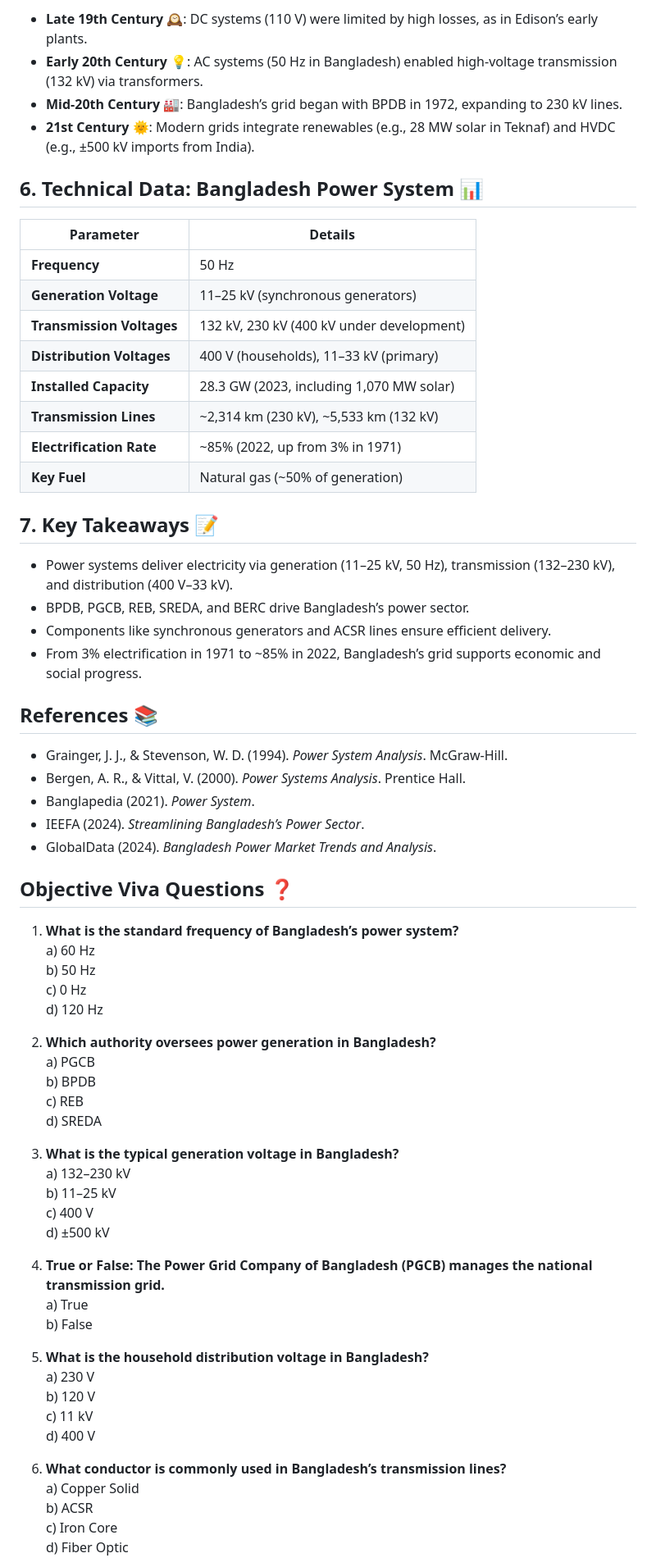
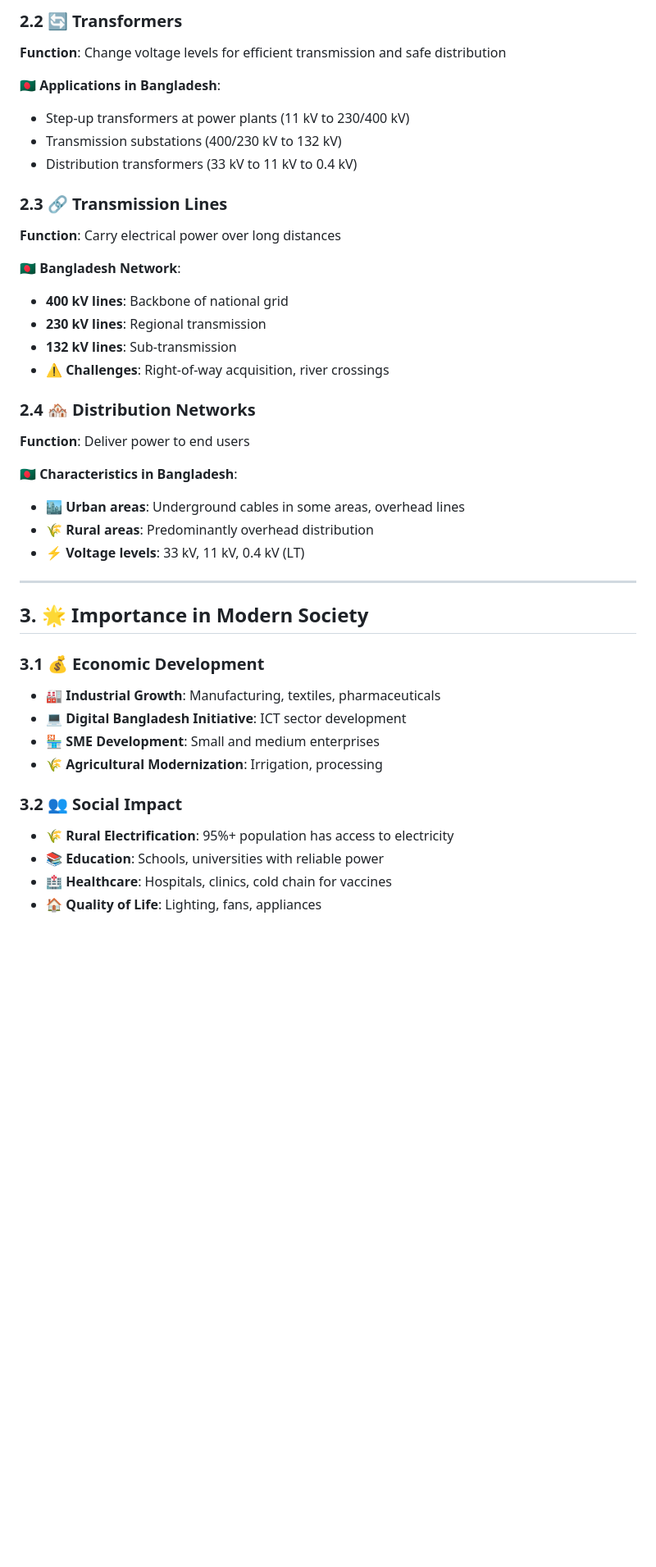
Before and after one commit to hkroniBD/Electrical-Courses, a Markdown page: Power system/1: Introduction to Electrical Power Systems.md, the part around the change printed below. Shown: that part at 82% size. Drawn GitHub-style; blank space fills up the shorter version.

```diff
--- a/Power system/1: Introduction to Electrical Power Systems.md
+++ b/Power system/1: Introduction to Electrical Power Systems.md
@@ -48,66 +67,42 @@ Power systems evolved globally and in Bangladesh:
 
-- **Late 19th Century** 🕰️: DC systems (110 V) were limited by high losses, as in Edison’s early plants.
-- **Early 20th Century** 💡: AC systems (50 Hz in Bangladesh) enabled high-voltage transmission (132 kV) via transformers.
-- **Mid-20th Century** 🏭: Bangladesh’s grid began with BPDB in 1972, expanding to 230 kV lines.[](https://en.banglapedia.org/index.php/Power_System)
-- **21st Century** 🌞: Modern grids integrate renewables (e.g., 28 MW solar in Teknaf) and HVDC (e.g., ±500 kV imports from India).[](https://en.wikipedia.org/wiki/Electricity_sector_in_Bangladesh)
+### 2.2 🔄 Transformers
+**Function**: Change voltage levels for efficient transmission and safe distribution
 
-## 6. Technical Data: Bangladesh Power System 📊
-| Parameter | Details |
-|-----------|---------|
-| **Frequency** | 50 Hz[](https://en.banglapedia.org/index.php/Power_System)
-| **Generation Voltage** | 11–25 kV (synchronous generators)[](https://en.banglapedia.org/index.php/Power_System)
-| **Transmission Voltages** | 132 kV, 230 kV (400 kV under development)[](https://en.banglapedia.org/index.php/Power_System)[](https://www.adb.org/projects/49423-005/main)
-| **Distribution Voltages** | 400 V (households), 11–33 kV (primary)[](https://en.banglapedia.org/index.php/Power_System)
-| **Installed Capacity** | 28.3 GW (2023, including 1,070 MW solar)[](https://www.globaldata.com/store/report/bangladesh-power-market-analysis/)[](https://en.wikipedia.org/wiki/Electricity_sector_in_Bangladesh)
-| **Transmission Lines** | ~2,314 km (230 kV), ~5,533 km (132 kV)[](https://en.banglapedia.org/index.php/Power_System)
-| **Electrification Rate** | ~85% (2022, up from 3% in 1971)[](https://www.adb.org/projects/49423-005/main)[](https://www.iea.org/countries/bangladesh)
-| **Key Fuel** | Natural gas (~50% of generation) |[](https://cpd.org.bd/power-and-energy-crisis-in-bangladesh/)
+**🇧🇩 Applications in Bangladesh**:
+- Step-up transformers at power plants (11 kV to 230/400 kV)
+- Transmission substations (400/230 kV to 132 kV)
+- Distribution transformers (33 kV to 11 kV to 0.4 kV)
 
-## 7. Key Takeaways 📝
-- Power systems deliver electricity via generation (11–25 kV, 50 Hz), transmission (132–230 kV), and distribution (400 V–33 kV).
-- BPDB, PGCB, REB, SREDA, and BERC drive Bangladesh’s power sector.
-- Components like synchronous generators and ACSR lines ensure efficient delivery.
-- From 3% electrification in 1971 to ~85% in 2022, Bangladesh’s grid supports economic and social progress.
+### 2.3 🔗 Transmission Lines
+**Function**: Carry electrical power over long distances
 
-## References 📚
-- Grainger, J. J., & Stevenson, W. D. (1994). *Power System Analysis*. McGraw-Hill.
-- Bergen, A. R., & Vittal, V. (2000). *Power Systems Analysis*. Prentice Hall.
-- Banglapedia (2021). *Power System*.[](https://en.banglapedia.org/index.php/Power_System)
-- IEEFA (2024). *Streamlining Bangladesh’s Power Sector*.[](https://ieefa.org/resources/streamlining-bangladeshs-power-sector-lessen-overcapacity-and-financial-burden)
-- GlobalData (2024). *Bangladesh Power Market Trends and Analysis*.[](https://www.globaldata.com/store/report/bangladesh-power-market-analysis/)
+**🇧🇩 Bangladesh Network**:
+- **400 kV lines**: Backbone of national grid
+- **230 kV lines**: Regional transmission
+- **132 kV lines**: Sub-transmission
+- **⚠️ Challenges**: Right-of-way acquisition, river crossings
 
-## Objective Viva Questions ❓
-1. **What is the standard frequency of Bangladesh’s power system?**
-   a) 60 Hz
-   b) 50 Hz
-   c) 0 Hz
-   d) 120 Hz
+### 2.4 🏘️ Distribution Networks
+**Function**: Deliver power to end users
 
-2. **Which authority oversees power generation in Bangladesh?**
-   a) PGCB
-   b) BPDB
-   c) REB
-   d) SREDA
+**🇧🇩 Characteristics in Bangladesh**:
+- **🏙️ Urban areas**: Underground cables in some areas, overhead lines
+- **🌾 Rural areas**: Predominantly overhead distribution
+- **⚡ Voltage levels**: 33 kV, 11 kV, 0.4 kV (LT)
 
-3. **What is the typical generation voltage in Bangladesh?**
-   a) 132–230 kV
-   b) 11–25 kV
-   c) 400 V
-   d) ±500 kV
+---
 
-4. **True or False: The Power Grid Company of Bangladesh (PGCB) manages the national transmission grid.**
-   a) True
-   b) False
+## 3. 🌟 Importance in Modern Society
 
-5. **What is the household distribution voltage in Bangladesh?**
-   a) 230 V
-   b) 120 V
-   c) 11 kV
-   d) 400 V
+### 3.1 💰 Economic Development
+- **🏭 Industrial Growth**: Manufacturing, textiles, pharmaceuticals
+- **💻 Digital Bangladesh Initiative**: ICT sector development
+- **🏪 SME Development**: Small and medium enterprises
+- **🌾 Agricultural Modernization**: Irrigation, processing
 
-6. **What conductor is commonly used in Bangladesh’s transmission lines?**
-   a) Copper Solid
-   b) ACSR
-   c) Iron Core
-   d) Fiber Optic
+### 3.2 👥 Social Impact
+- **🌾 Rural Electrification**: 95%+ population has access to electricity
+- **📚 Education**: Schools, universities with reliable power
+- **🏥 Healthcare**: Hospitals, clinics, cold chain for vaccines
+- **🏠 Quality of Life**: Lighting, fans, appliances
 
```
Also changed, not shown: other parts of Power system/1: Introduction to Electrical Power Systems.md (+310 -54 lines).
